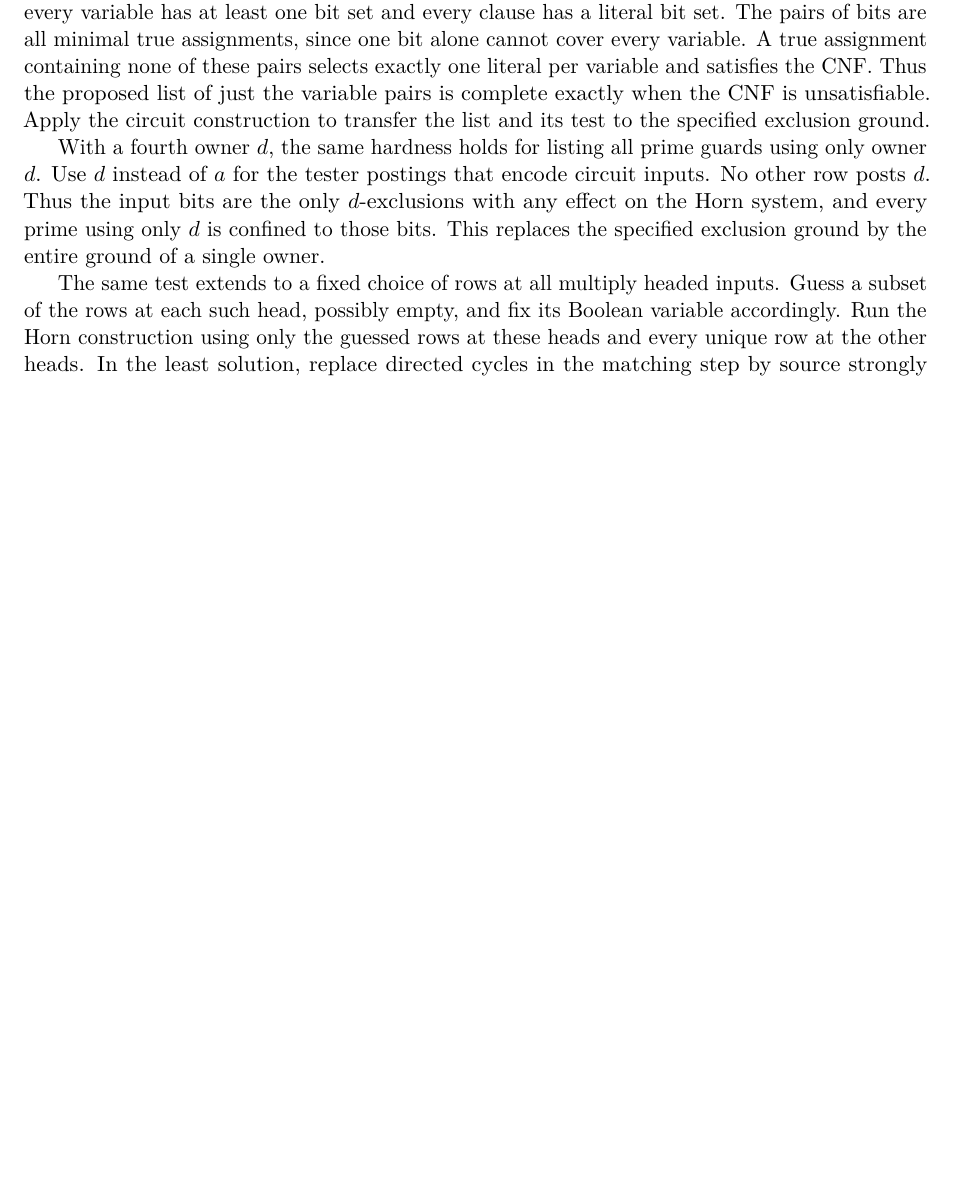
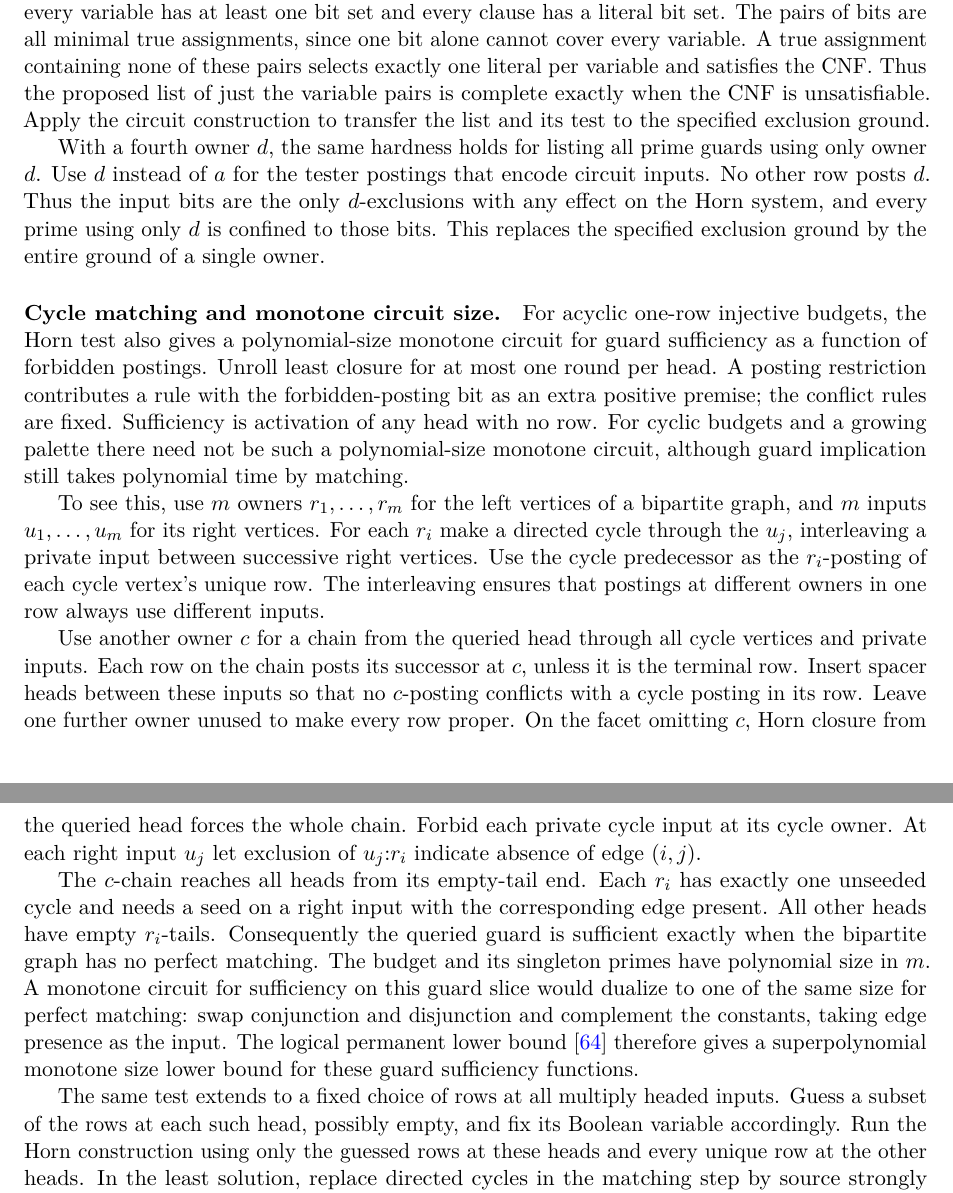
Before and after one commit to elazarg/KFOL, a LaTeX document (tr.tex, which reads sections/appendix-core-source-completions.tex): part of page 252 of 400 before the commit and two parts of pages 252 and 253 of 400 after it, the two joined at a grey line, cut so that both start at the same text, the shorter picture padded with empty space. Compiled offline with pdfLaTeX.

Commit message:
Encode logical permanent duals by blocker cycle matching

```diff
--- a/sections/appendix-core-source-completions.tex
+++ b/sections/appendix-core-source-completions.tex
@@ -751,6 +751,58 @@ prime using only $d$ is confined to those bits.
 This replaces the specified exclusion ground by
 the entire ground of a single owner.
 
+\paragraph{Cycle matching and monotone circuit size.}
+For acyclic one-row injective budgets, the Horn test
+also gives a polynomial-size monotone circuit for
+guard sufficiency as a function of forbidden postings.
+Unroll least closure for at most one round per head.
+A posting restriction contributes a rule with the
+forbidden-posting bit as an extra positive premise;
+the conflict rules are fixed. Sufficiency is activation
+of any head with no row. For cyclic budgets and a
+growing palette there need not be such a polynomial-size
+monotone circuit, although guard implication still takes
+polynomial time by matching.
+
+To see this, use $m$ owners $r_1,\ldots,r_m$ for the
+left vertices of a bipartite graph, and $m$ inputs
+$u_1,\ldots,u_m$ for its right vertices. For each $r_i$
+make a directed cycle through the $u_j$, interleaving
+a private input between successive right vertices.
+Use the cycle predecessor as the $r_i$-posting of
+each cycle vertex's unique row. The interleaving
+ensures that postings at different owners in one
+row always use different inputs.
+
+Use another owner $c$ for a chain from the queried
+head through all cycle vertices and private inputs.
+Each row on the chain posts its successor at $c$,
+unless it is the terminal row. Insert spacer heads
+between these inputs so that no $c$-posting conflicts
+with a cycle posting in its row. Leave one further
+owner unused to make every row proper. On the
+facet omitting $c$, Horn closure from the queried
+head forces the whole chain. Forbid each private
+cycle input at its cycle owner. At each right input
+$u_j$ let exclusion of $u_j{:}r_i$ indicate absence
+of edge $(i,j)$.
+
+The $c$-chain reaches all heads from its empty-tail
+end. Each $r_i$ has exactly one unseeded cycle and
+needs a seed on a right input with the corresponding
+edge present. All other heads have empty $r_i$-tails.
+Consequently the queried guard is sufficient exactly
+when the bipartite graph has no perfect matching.
+The budget and its singleton primes have polynomial
+size in $m$. A monotone circuit for sufficiency on
+this guard slice would dualize to one of the same
+size for perfect matching: swap conjunction and
+disjunction and complement the constants, taking
+edge presence as the input. The logical permanent
+lower bound \cite{Razborov1985Permanent} therefore
+gives a superpolynomial monotone size lower bound
+for these guard sufficiency functions.
+
 The same test extends to a fixed choice of rows at all
 multiply headed inputs. Guess a subset of the rows at
 each such head, possibly empty, and fix its Boolean
```
Also changed, not shown: references.bib (+10 -0 lines).
